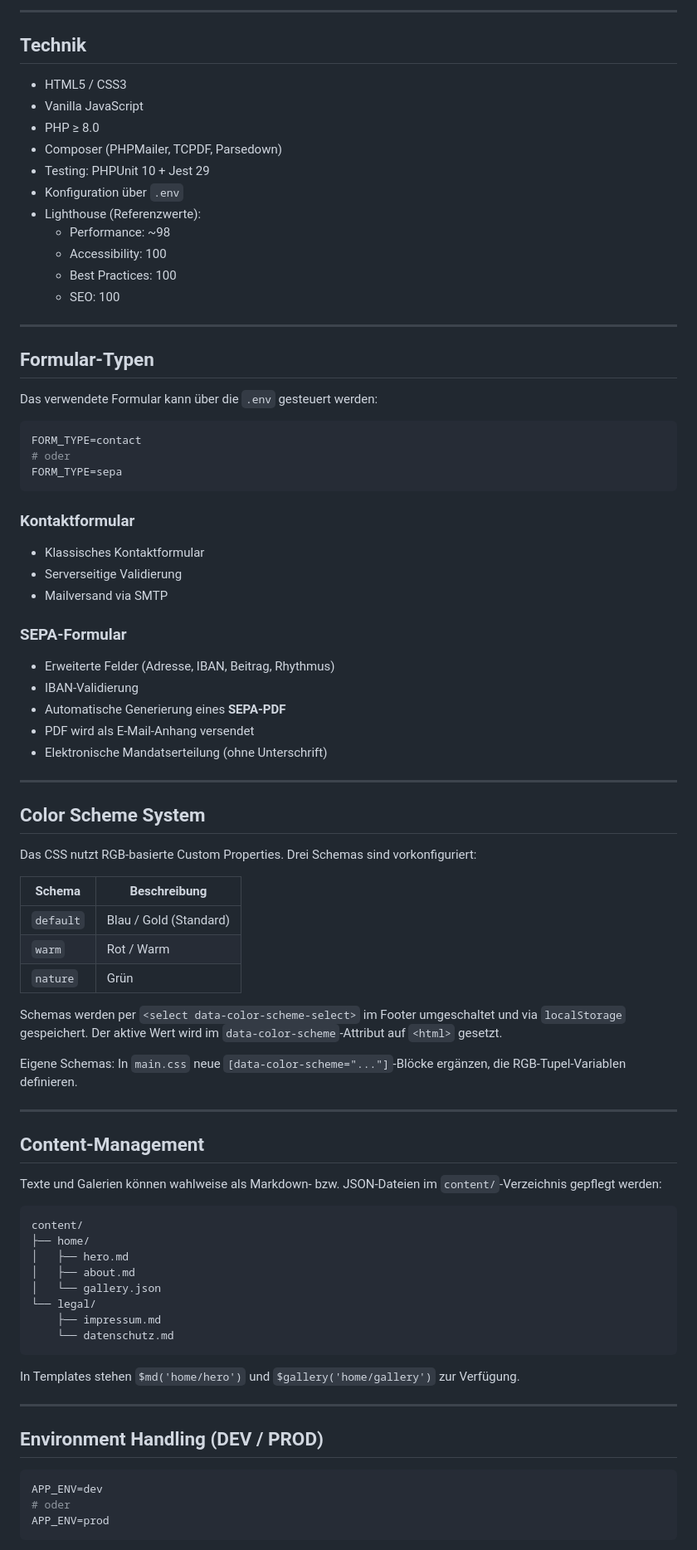
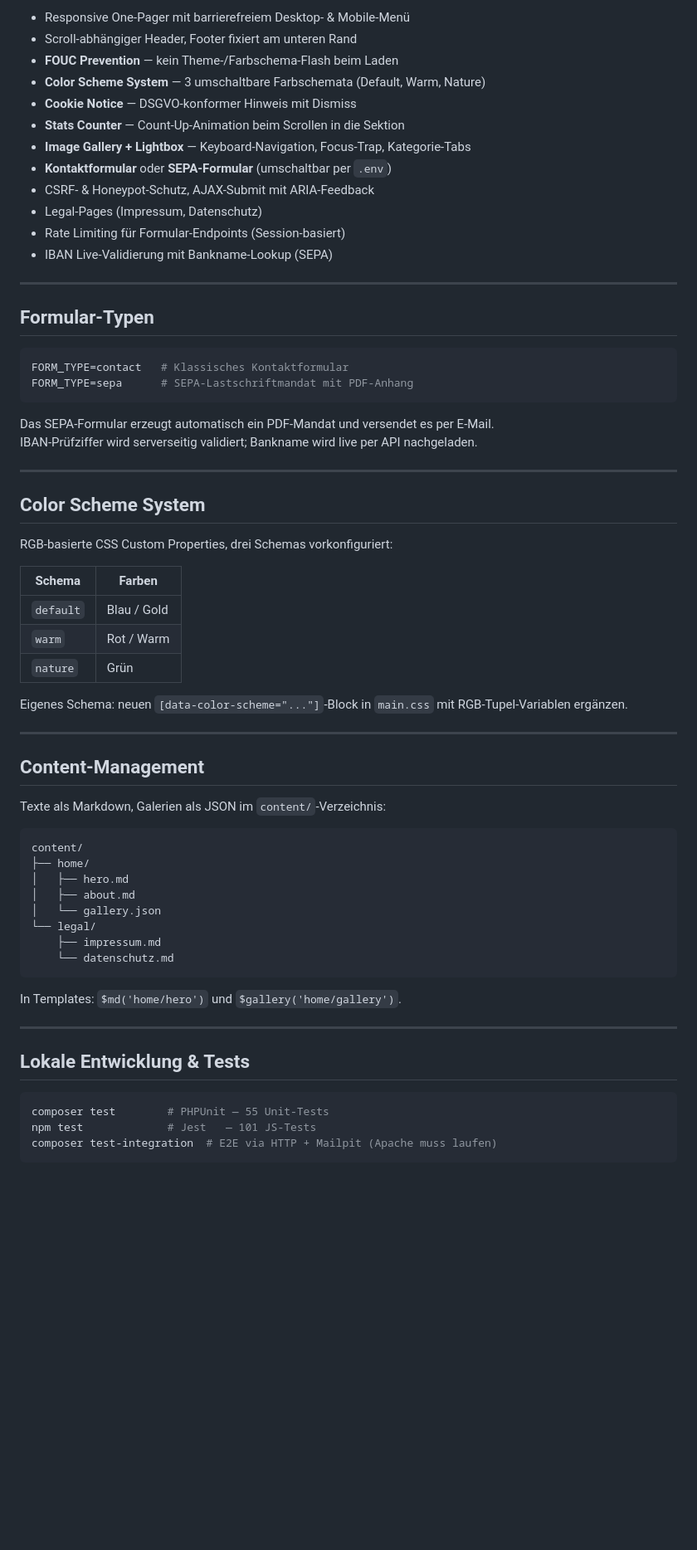
Before and after one commit to oeme-github/websitetemplate, a Markdown page: README.md, the part around one of its changes. Shown at 83% size. Rendered like a GitHub page; blank space fills up the shorter version.

````diff
--- a/README.md
+++ b/README.md
@@ -36,64 +84,47 @@ Nach eigenen Anpassungen (z. B. Farben, Schriften, Inhalte) sollte die Barrieref
----
-
-## Technik
-
-- HTML5 / CSS3
-- Vanilla JavaScript
-- PHP ≥ 8.0
-- Composer (PHPMailer, TCPDF, Parsedown)
-- Testing: PHPUnit 10 + Jest 29
-- Konfiguration über `.env`
-- Lighthouse (Referenzwerte):
-  - Performance: ~98
-  - Accessibility: 100
-  - Best Practices: 100
-  - SEO: 100
+- Responsive One-Pager mit barrierefreiem Desktop- & Mobile-Menü
+- Scroll-abhängiger Header, Footer fixiert am unteren Rand
+- **FOUC Prevention** — kein Theme-/Farbschema-Flash beim Laden
+- **Color Scheme System** — 3 umschaltbare Farbschemata (Default, Warm, Nature)
+- **Cookie Notice** — DSGVO-konformer Hinweis mit Dismiss
+- **Stats Counter** — Count-Up-Animation beim Scrollen in die Sektion
+- **Image Gallery + Lightbox** — Keyboard-Navigation, Focus-Trap, Kategorie-Tabs
+- **Kontaktformular** oder **SEPA-Formular** (umschaltbar per `.env`)
+- CSRF- & Honeypot-Schutz, AJAX-Submit mit ARIA-Feedback
+- Legal-Pages (Impressum, Datenschutz)
+- Rate Limiting für Formular-Endpoints (Session-basiert)
+- IBAN Live-Validierung mit Bankname-Lookup (SEPA)
 
 ---
 
 ## Formular-Typen
 
-Das verwendete Formular kann über die `.env` gesteuert werden:
-
 ```env
-FORM_TYPE=contact
-# oder
-FORM_TYPE=sepa
+FORM_TYPE=contact   # Klassisches Kontaktformular
+FORM_TYPE=sepa      # SEPA-Lastschriftmandat mit PDF-Anhang
 ```
 
-### Kontaktformular
-- Klassisches Kontaktformular
-- Serverseitige Validierung
-- Mailversand via SMTP
-
-### SEPA-Formular
-- Erweiterte Felder (Adresse, IBAN, Beitrag, Rhythmus)
-- IBAN-Validierung
-- Automatische Generierung eines **SEPA-PDF**
-- PDF wird als E-Mail-Anhang versendet
-- Elektronische Mandatserteilung (ohne Unterschrift)
+Das SEPA-Formular erzeugt automatisch ein PDF-Mandat und versendet es per E-Mail.
+IBAN-Prüfziffer wird serverseitig validiert; Bankname wird live per API nachgeladen.
 
 ---
 
 ## Color Scheme System
 
-Das CSS nutzt RGB-basierte Custom Properties. Drei Schemas sind vorkonfiguriert:
+RGB-basierte CSS Custom Properties, drei Schemas vorkonfiguriert:
 
-| Schema | Beschreibung |
-|--------|-------------|
-| `default` | Blau / Gold (Standard) |
+| Schema | Farben |
+|--------|--------|
+| `default` | Blau / Gold |
 | `warm` | Rot / Warm |
 | `nature` | Grün |
 
-Schemas werden per `<select data-color-scheme-select>` im Footer umgeschaltet und via `localStorage` gespeichert. Der aktive Wert wird im `data-color-scheme`-Attribut auf `<html>` gesetzt.
-
-Eigene Schemas: In `main.css` neue `[data-color-scheme="..."]`-Blöcke ergänzen, die RGB-Tupel-Variablen definieren.
+Eigenes Schema: neuen `[data-color-scheme="..."]`-Block in `main.css` mit RGB-Tupel-Variablen ergänzen.
 
 ---
 
 ## Content-Management
 
-Texte und Galerien können wahlweise als Markdown- bzw. JSON-Dateien im `content/`-Verzeichnis gepflegt werden:
+Texte als Markdown, Galerien als JSON im `content/`-Verzeichnis:
 
 ```
 content/
@@ -106,15 +137,15 @@ content/
     └── datenschutz.md
 ```
 
-In Templates stehen `$md('home/hero')` und `$gallery('home/gallery')` zur Verfügung.
+In Templates: `$md('home/hero')` und `$gallery('home/gallery')`.
 
 ---
 
-## Environment Handling (DEV / PROD)
+## Lokale Entwicklung & Tests
 
-```env
-APP_ENV=dev
-# oder
-APP_ENV=prod
+```bash
+composer test        # PHPUnit — 55 Unit-Tests
+npm test             # Jest   — 101 JS-Tests
+composer test-integration  # E2E via HTTP + Mailpit (Apache muss laufen)
 ```
 
````
Also changed, not shown: other parts of README.md (+89 -104 lines).
